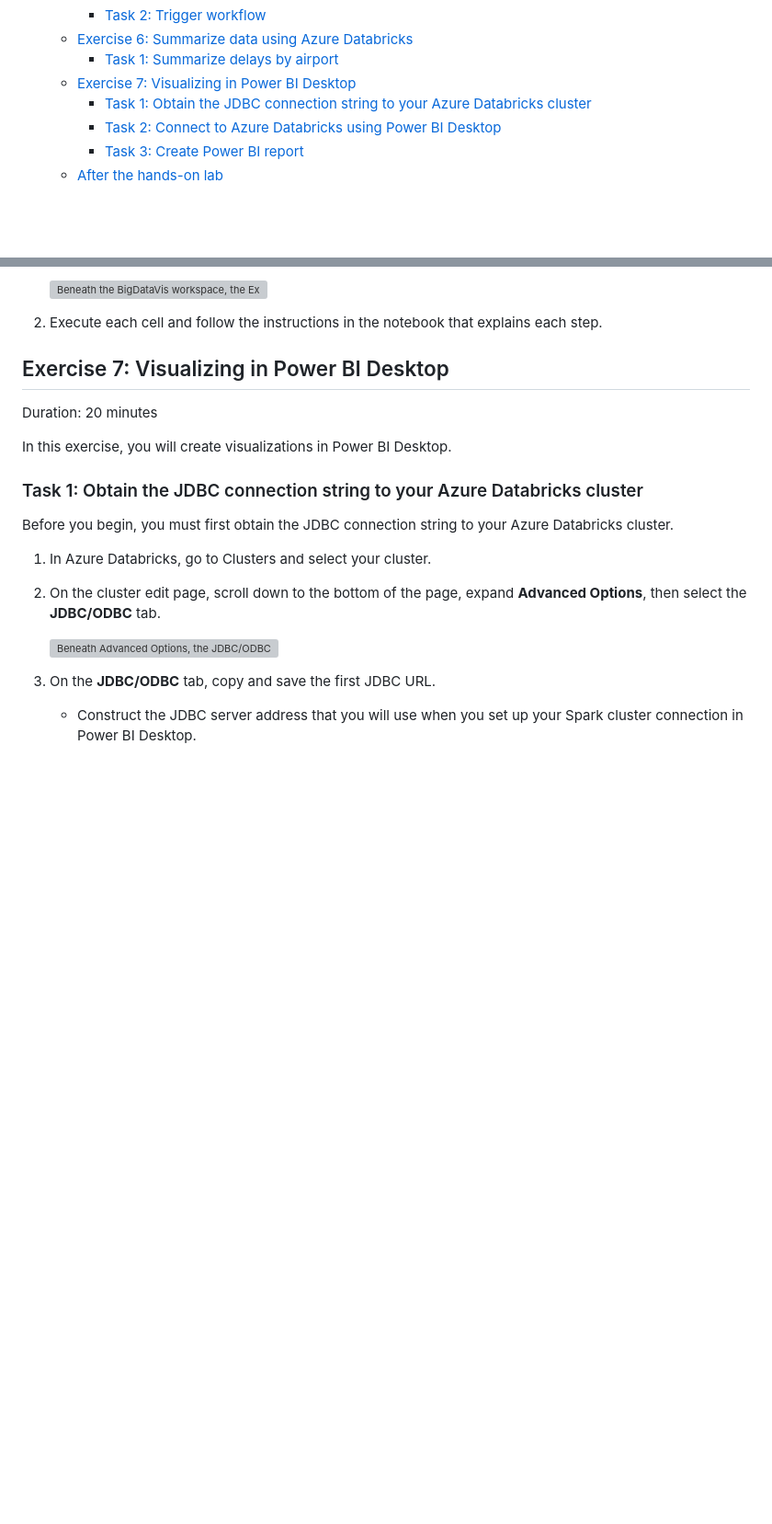
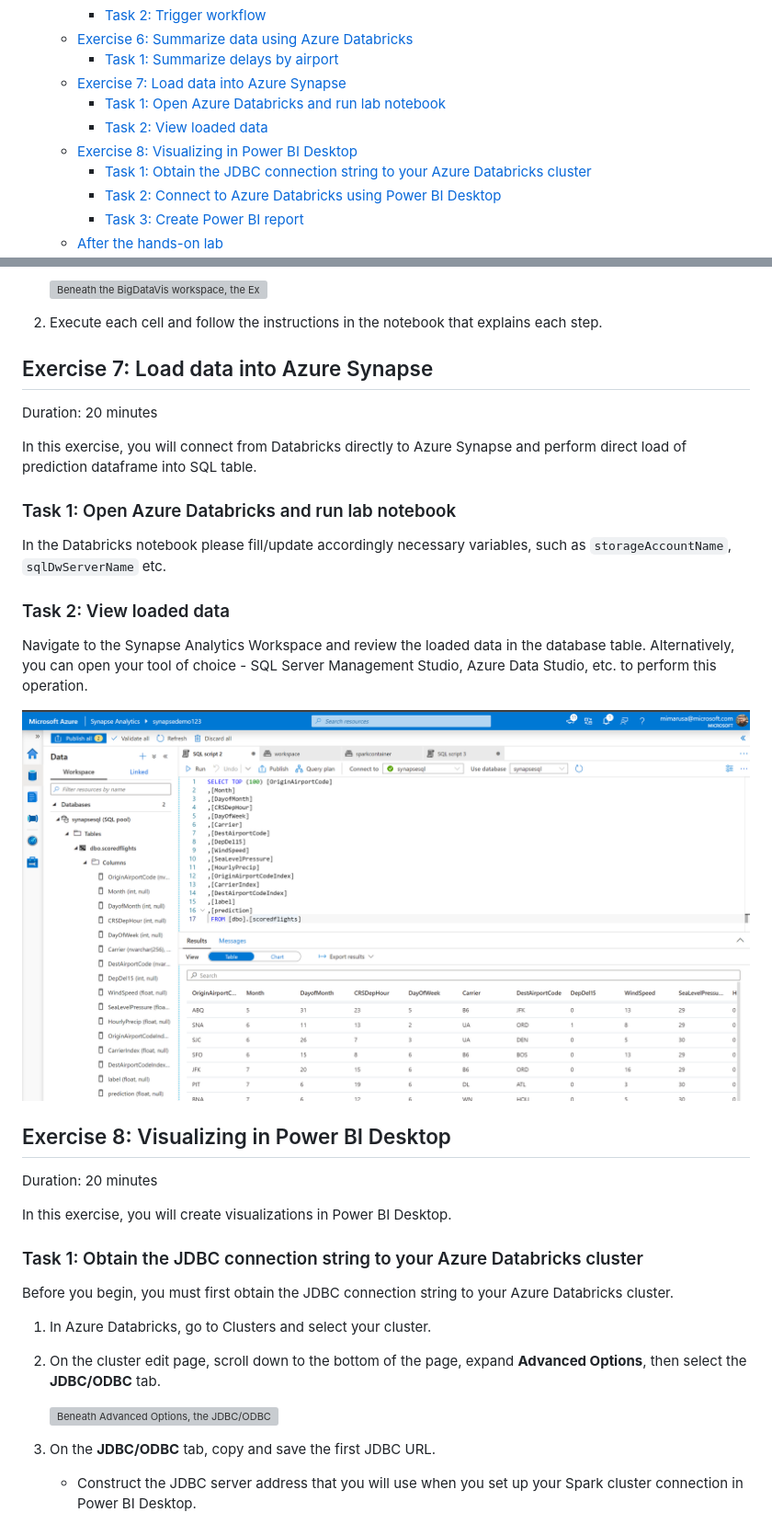
Before and after one commit to michalmar/azure-labs, a Markdown page: HOL06-MDW-small/HOL step-by-step - Big data and visualization.md, 2 parts joined by grey strips. Shown: that part at 92% size. GitHub-like rendering; pictures changed too: HOL06-MDW-small/media/azure-synapse-explore-data.png (added); blank space fills up the shorter version; grey boxes are pictures that could not be loaded.

```diff
--- a/HOL06-MDW-small/HOL step-by-step - Big data and visualization.md
+++ b/HOL06-MDW-small/HOL step-by-step - Big data and visualization.md
@@ -52,7 +52,10 @@ Microsoft and the trademarks listed at https://www.microsoft.com/en-us/legal/int
     - [Task 2: Trigger workflow](#task-2-trigger-workflow)
   - [Exercise 6: Summarize data using Azure Databricks](#exercise-6-summarize-data-using-azure-databricks)
     - [Task 1: Summarize delays by airport](#task-1-summarize-delays-by-airport)
-  - [Exercise 7: Visualizing in Power BI Desktop](#exercise-7-visualizing-in-power-bi-desktop)
+  - [Exercise 7: Load data into Azure Synapse](#exercise-7-load-data-into-azure-synapse)
+    - [Task 1: Open Azure Databricks and run lab notebook](#task-1-open-azure-databricks-and-run-lab-notebook)
+    - [Task 2: View loaded data](task-2-view-loaded-data)
+  - [Exercise 8: Visualizing in Power BI Desktop](#exercise-8-visualizing-in-power-bi-desktop)
     - [Task 1: Obtain the JDBC connection string to your Azure Databricks cluster](#task-1-obtain-the-jdbc-connection-string-to-your-azure-databricks-cluster)
     - [Task 2: Connect to Azure Databricks using Power BI Desktop](#task-2-connect-to-azure-databricks-using-power-bi-desktop)
     - [Task 3: Create Power BI report](#task-3-create-power-bi-report)
@@ -599,7 +602,23 @@ In this exercise, you will prepare a summary of flight delay data using Spark SQ
 
 2. Execute each cell and follow the instructions in the notebook that explains each step.
 
-## Exercise 7: Visualizing in Power BI Desktop
+## Exercise 7: Load data into Azure Synapse
+
+Duration: 20 minutes
+
+In this exercise, you will connect from Databricks directly to Azure Synapse and perform direct load of prediction dataframe into SQL table.
+
+### Task 1: Open Azure Databricks and run lab notebook
+
+In the Databricks notebook please fill/update accordingly necessary variables, such as `storageAccountName`, `sqlDwServerName` etc.
+
+### Task 2: View loaded data
+
+Navigate to the Synapse Analytics Workspace and review the loaded data in the database table. Alternatively, you can open your tool of choice - SQL Server Management Studio, Azure Data Studio, etc. to perform this operation.
+
+ ![View data in Azure Synapse.](media/azure-synapse-explore-data.png 'Synapse workspace')
+
+## Exercise 8: Visualizing in Power BI Desktop
 
 Duration: 20 minutes
 
```
Also changed, not shown: HOL06-MDW-small/README.md (+2 -0 lines), 3 other files.
